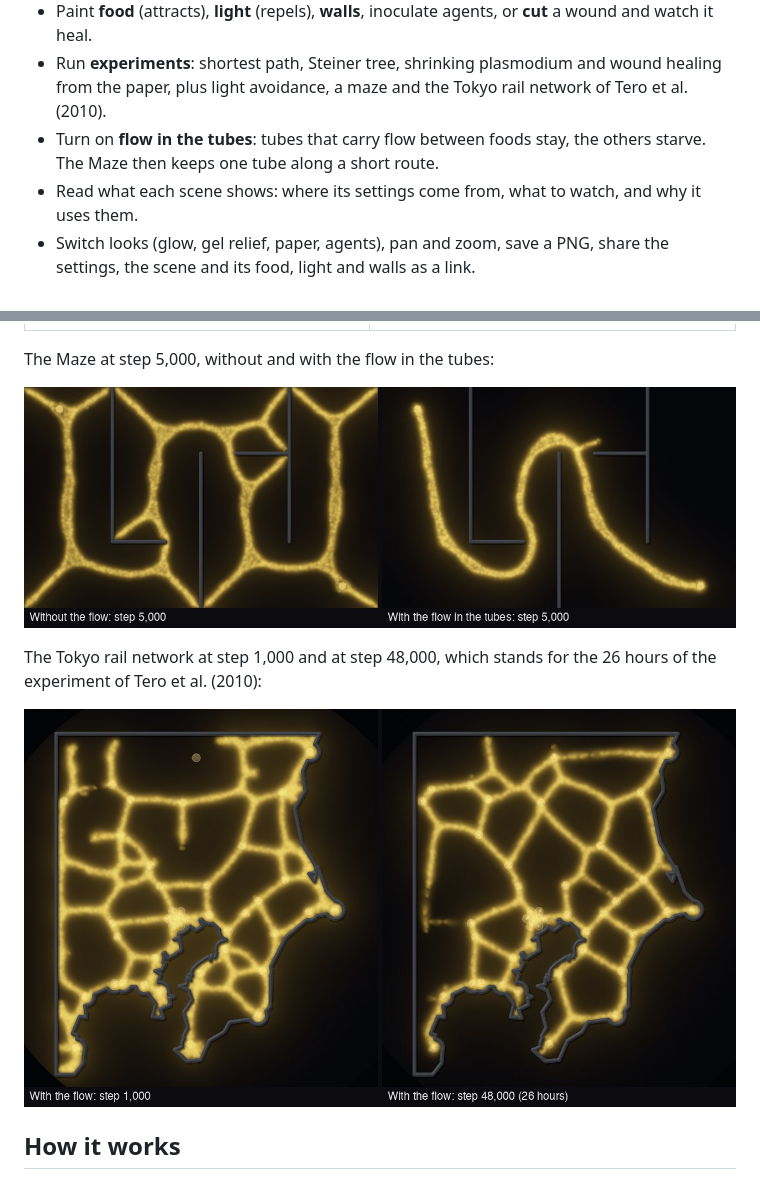
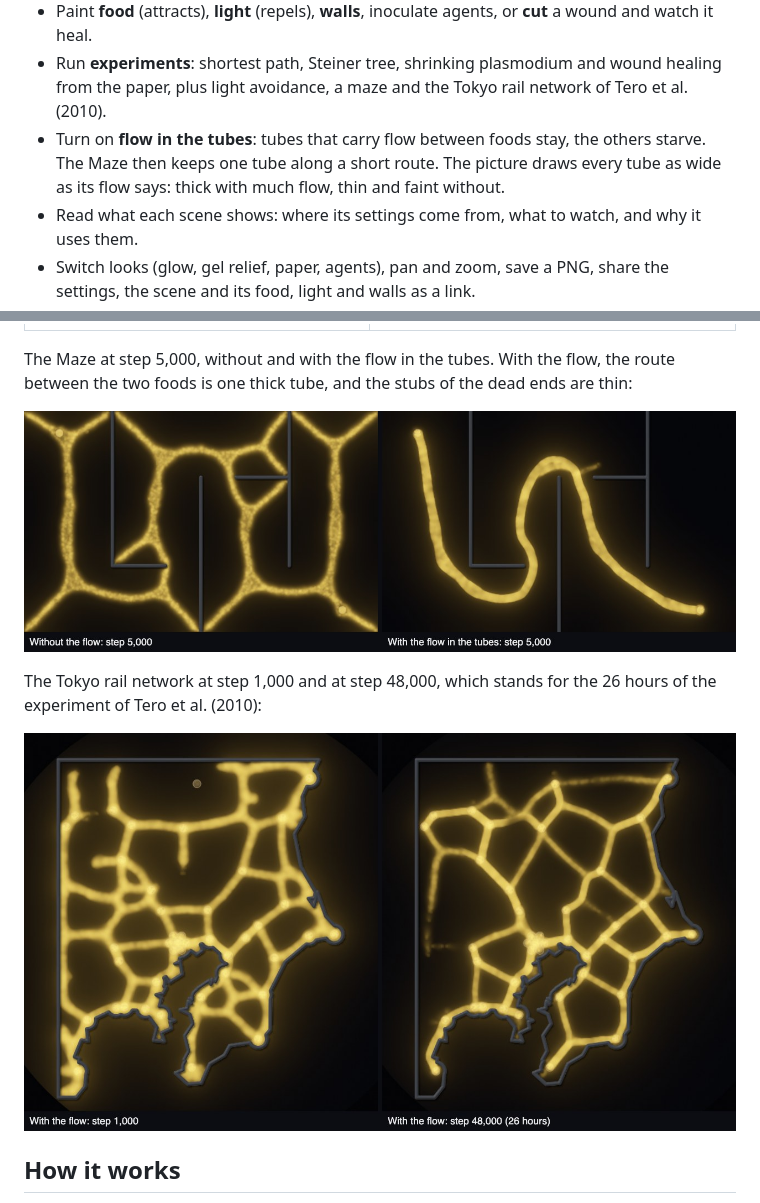
Before and after one commit to KarstenSiemer/physarum-slime-mold, a Markdown page: README.md, 2 parts joined by grey strips. Drawn GitHub-style; pictures changed too: docs/images/maze-flow.jpg, docs/images/tokyo-time.jpg.

```diff
--- a/README.md
+++ b/README.md
@@ -19,7 +19,8 @@ shrink, heal and compete. Everything runs on your graphics card, in the browser.
 - Run **experiments**: shortest path, Steiner tree, shrinking plasmodium and wound healing from
   the paper, plus light avoidance, a maze and the Tokyo rail network of Tero et al. (2010).
 - Turn on **flow in the tubes**: tubes that carry flow between foods stay, the others starve.
-  The Maze then keeps one tube along a short route.
+  The Maze then keeps one tube along a short route. The picture draws every tube as wide as its
+  flow says: thick with much flow, thin and faint without.
 - Read what each scene shows: where its settings come from, what to watch, and why it uses them.
 - Switch looks (glow, gel relief, paper, agents), pan and zoom, save a PNG, share the settings,
   the scene and its food, light and walls as a link.
@@ -30,7 +31,8 @@ shrink, heal and compete. Everything runs on your graphics card, in the browser.
 | ---------------------------------------- | ---------------------------------------- |
 | ![Steiner tree](docs/images/steiner.jpg) | ![Cyclones](docs/images/cyclones.jpg)    |
 
-The Maze at step 5,000, without and with the flow in the tubes:
+The Maze at step 5,000, without and with the flow in the tubes. With the flow, the route between
+the two foods is one thick tube, and the stubs of the dead ends are thin:
 
 ![The Maze without and with the flow in the tubes](docs/images/maze-flow.jpg)
 
```
Also changed, not shown: docs/adr/0029-flow-in-the-tubes.md (+3 -1 lines), docs/adr/0034-the-picture-of-the-tubes.md (+3 -0 lines), docs/images/tokyo-flow.jpg, 1 other file.
